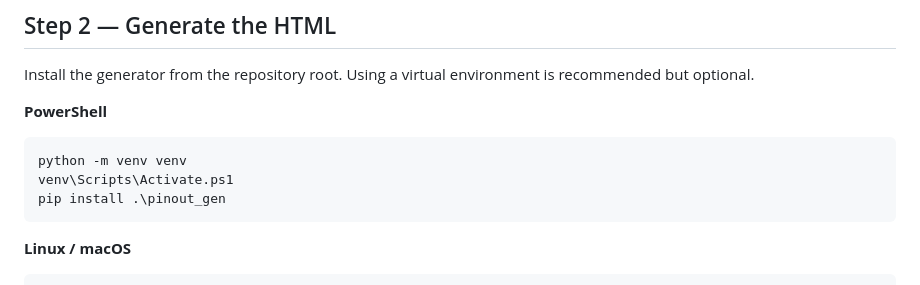
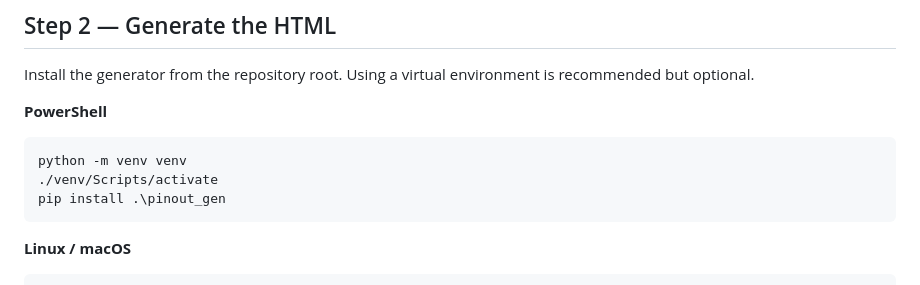
Before and after one commit to xbst/PinConnect, a Markdown page: docs/getting-started.md, the part around the change. Rendered like a GitHub page.

````diff
--- a/docs/getting-started.md
+++ b/docs/getting-started.md
@@ -62,7 +62,7 @@ Install the generator from the repository root. Using a virtual environment is r
 
 ```powershell
 python -m venv venv
-venv\Scripts\Activate.ps1
+./venv/Scripts/activate
 pip install .\pinout_gen
 ```
 
````
